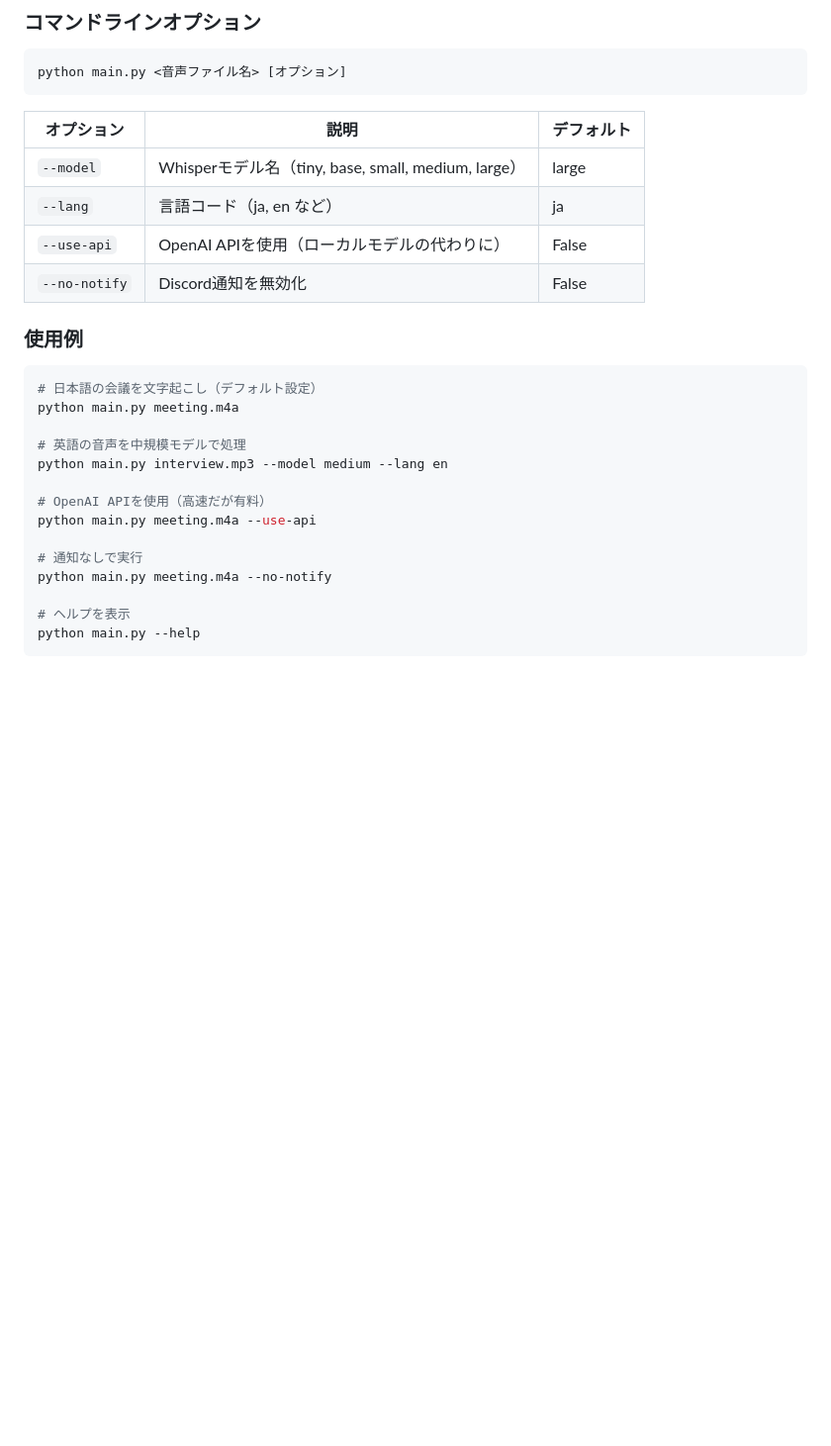
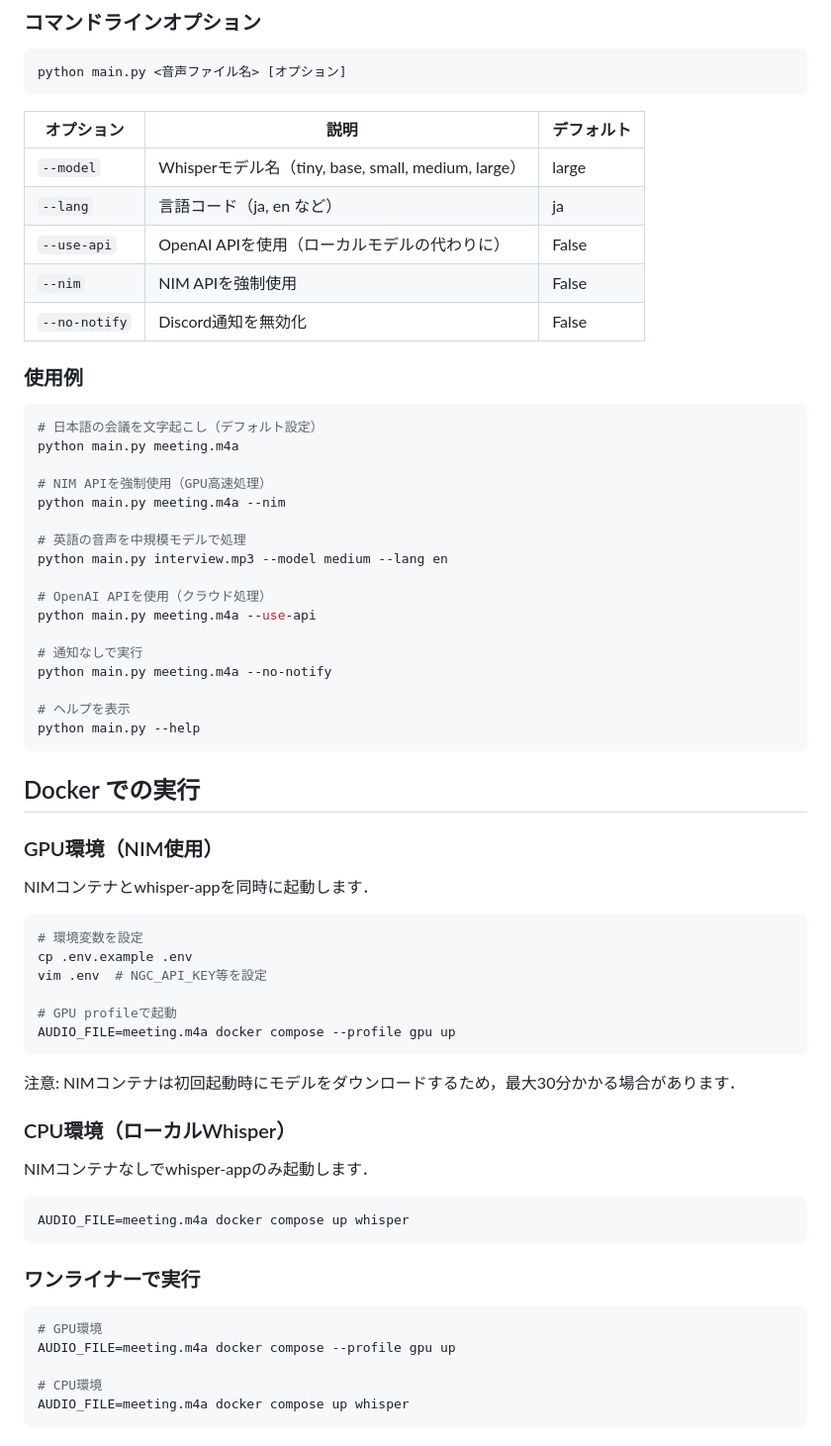
Before and after one commit to tkm5/Whisper-app, a Markdown page: README.md, the part around one of its changes. Shown at 99% size. Drawn GitHub-style; blank space fills up the shorter version.

````diff
--- a/README.md
+++ b/README.md
@@ -96,6 +149,7 @@ python main.py <音声ファイル名> [オプション]
 | `--model` | Whisperモデル名（tiny, base, small, medium, large） | large |
 | `--lang` | 言語コード（ja, en など） | ja |
 | `--use-api` | OpenAI APIを使用（ローカルモデルの代わりに） | False |
+| `--nim` | NIM APIを強制使用 | False |
 | `--no-notify` | Discord通知を無効化 | False |
 
 ### 使用例
@@ -104,10 +158,13 @@ python main.py <音声ファイル名> [オプション]
 # 日本語の会議を文字起こし（デフォルト設定）
 python main.py meeting.m4a
 
+# NIM APIを強制使用（GPU高速処理）
+python main.py meeting.m4a --nim
+
 # 英語の音声を中規模モデルで処理
 python main.py interview.mp3 --model medium --lang en
 
-# OpenAI APIを使用（高速だが有料）
+# OpenAI APIを使用（クラウド処理）
 python main.py meeting.m4a --use-api
 
 # 通知なしで実行
@@ -116,3 +173,39 @@ python main.py meeting.m4a --no-notify
 # ヘルプを表示
 python main.py --help
 ```
+
+## Docker での実行
+
+### GPU環境（NIM使用）
+
+NIMコンテナとwhisper-appを同時に起動します．
+
+```bash
+# 環境変数を設定
+cp .env.example .env
+vim .env  # NGC_API_KEY等を設定
+
+# GPU profileで起動
+AUDIO_FILE=meeting.m4a docker compose --profile gpu up
+```
+
+注意: NIMコンテナは初回起動時にモデルをダウンロードするため，最大30分かかる場合があります．
+
+### CPU環境（ローカルWhisper）
+
+NIMコンテナなしでwhisper-appのみ起動します．
+
+```bash
+AUDIO_FILE=meeting.m4a docker compose up whisper
+```
+
+### ワンライナーで実行
+
+```bash
+# GPU環境
+AUDIO_FILE=meeting.m4a docker compose --profile gpu up
+
+# CPU環境
+AUDIO_FILE=meeting.m4a docker compose up whisper
+```
+
````
Also changed, not shown: other parts of README.md (+141 -28 lines).
